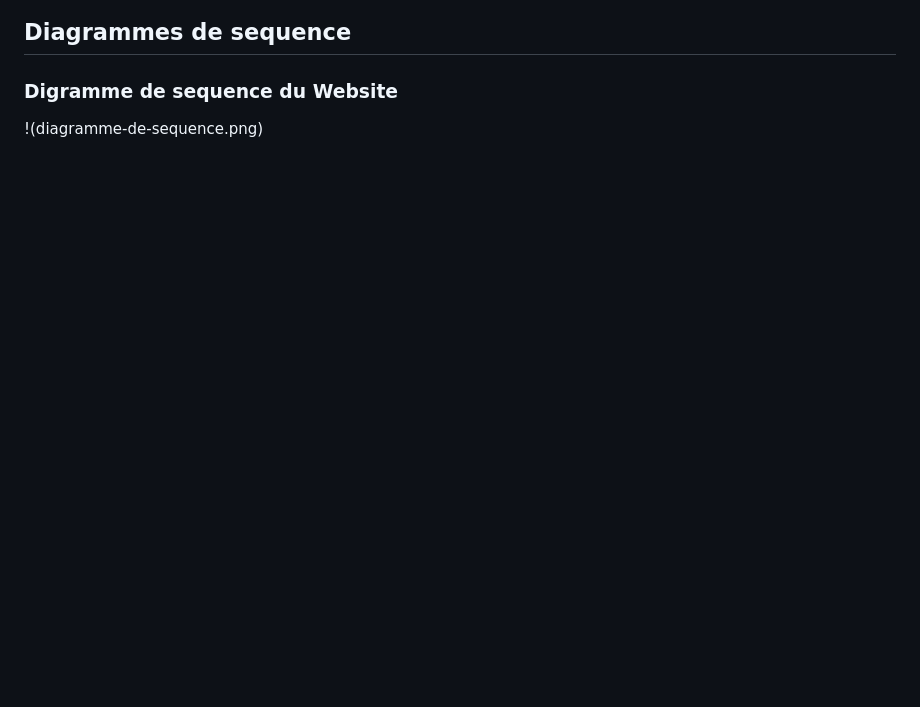
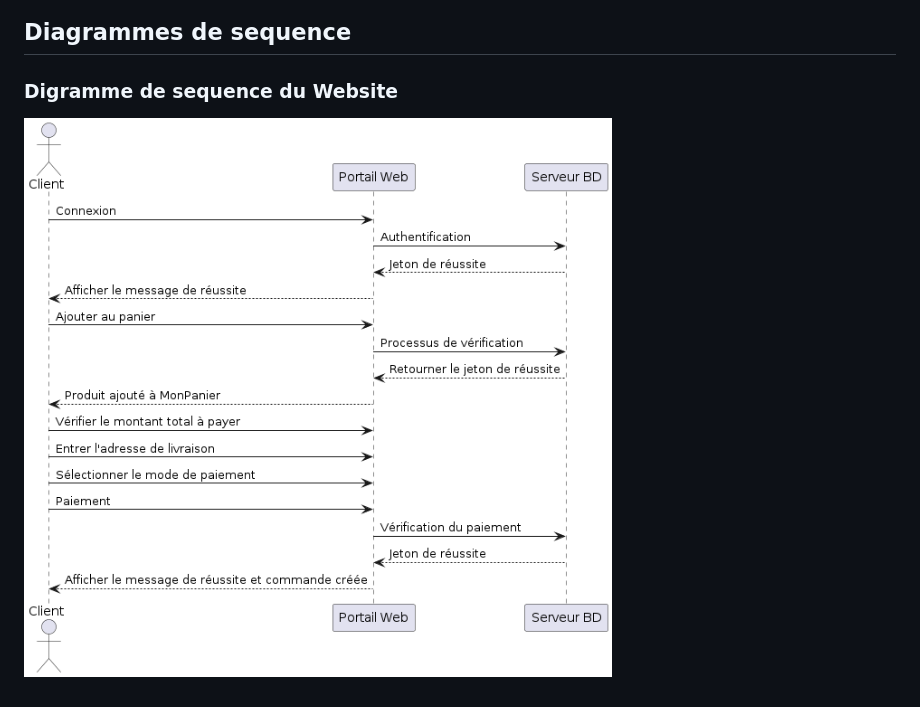
Before and after one commit to fahdmoussaif/shopping_website, a Markdown page: README.md, the part around the change. GitHub-like rendering; blank space fills up the shorter version.

```diff
--- a/README.md
+++ b/README.md
@@ -81,4 +81,4 @@ Le diagramme de classe pour un site Web de commerce électronique décrit simple
 
 ## Diagrammes de sequence
 ### Digramme de sequence du Website
-!(diagramme-de-sequence.png)
+![Diagrame de sequence](diagramme-de-sequence.png)
```
